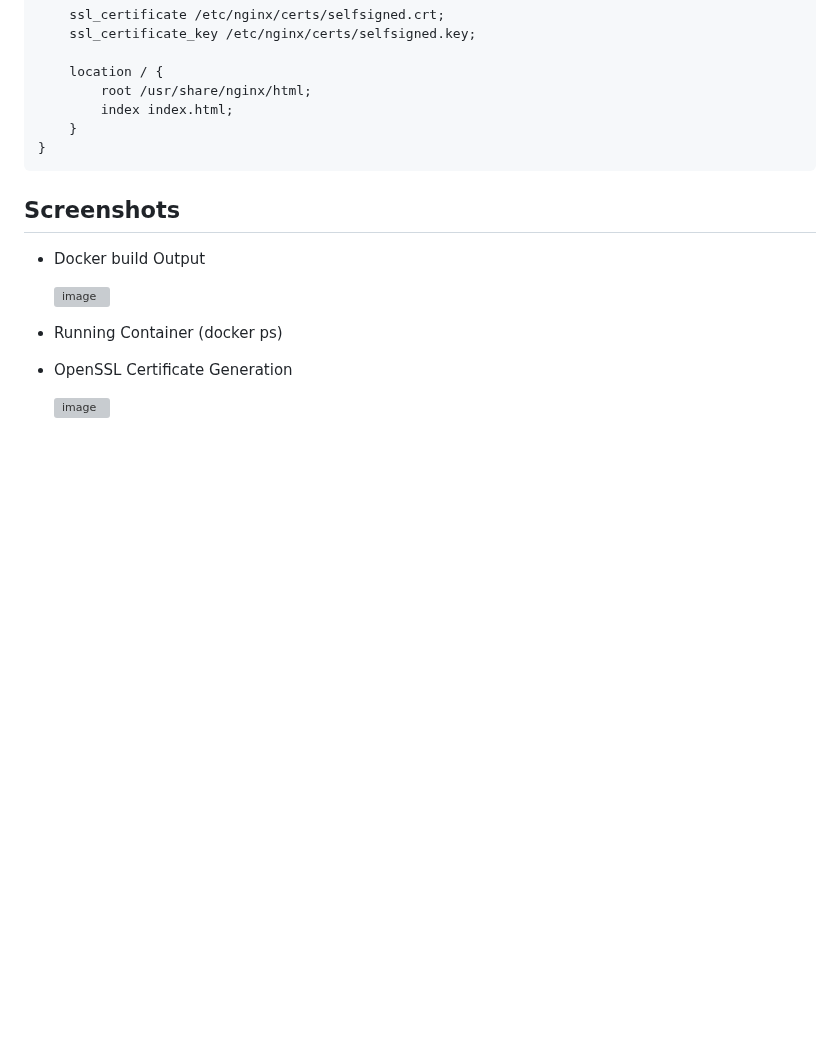
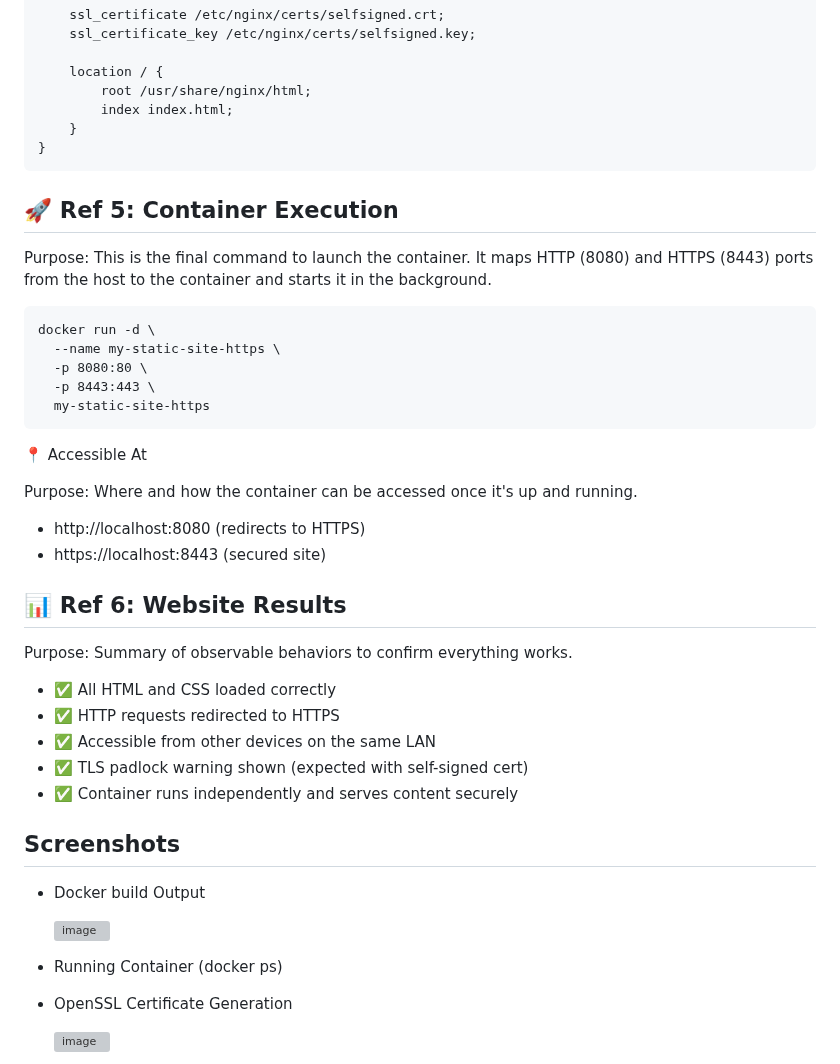
Before and after one commit to sanjog-shrestha/Docker, a Markdown page: Static Website Creation/README.md, the part around the change. Rendered like a GitHub page; blank space fills up the shorter version; grey boxes are pictures that could not be loaded.

```diff
--- a/Static Website Creation/README.md
+++ b/Static Website Creation/README.md
@@ -103,6 +103,32 @@ Purpose: Shows the manual config needed to make Nginx serve both HTTP and HTTPS
         }
     }
 
+## 🚀 Ref 5: Container Execution
+
+Purpose: This is the final command to launch the container. It maps HTTP (8080) and HTTPS (8443) ports from the host to the container and starts it in the background.
+
+    docker run -d \
+      --name my-static-site-https \
+      -p 8080:80 \
+      -p 8443:443 \
+      my-static-site-https
+
+📍 Accessible At
+
+Purpose: Where and how the container can be accessed once it's up and running.
+
+- http://localhost:8080 (redirects to HTTPS)
+- https://localhost:8443 (secured site)
+
+## 📊 Ref 6: Website Results
+
+Purpose: Summary of observable behaviors to confirm everything works.
+- ✅ All HTML and CSS loaded correctly
+- ✅ HTTP requests redirected to HTTPS
+- ✅ Accessible from other devices on the same LAN
+- ✅ TLS padlock warning shown (expected with self-signed cert)
+- ✅ Container runs independently and serves content securely
+
 ## Screenshots
 - Docker build Output
 
```
